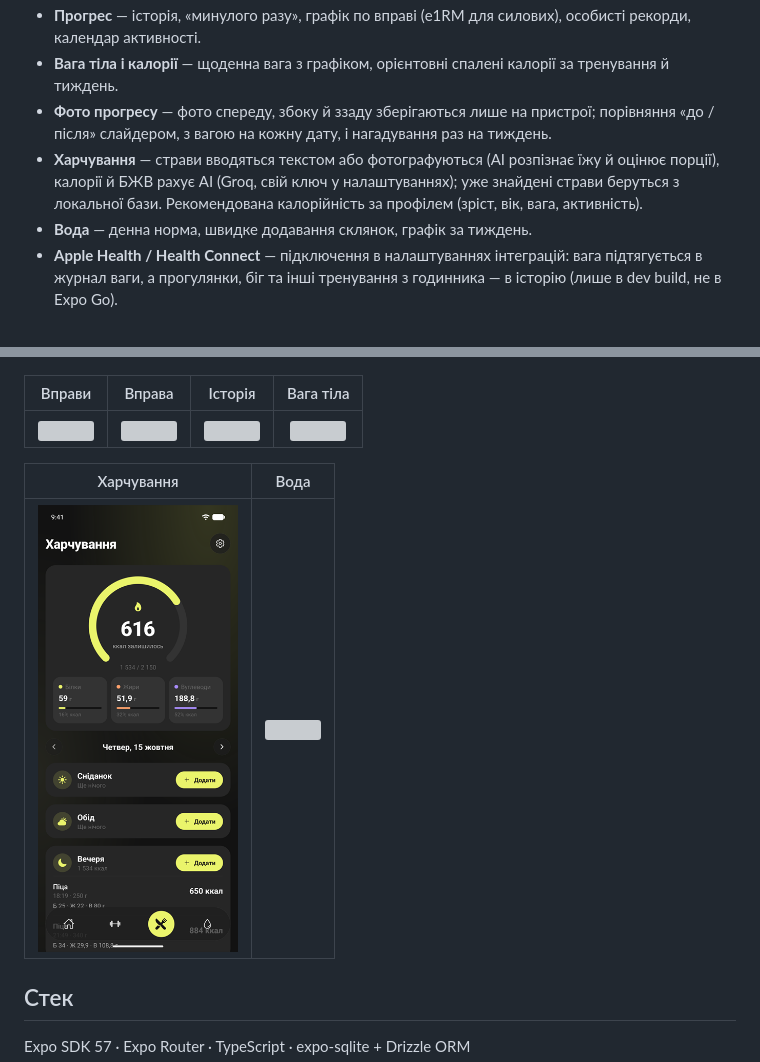
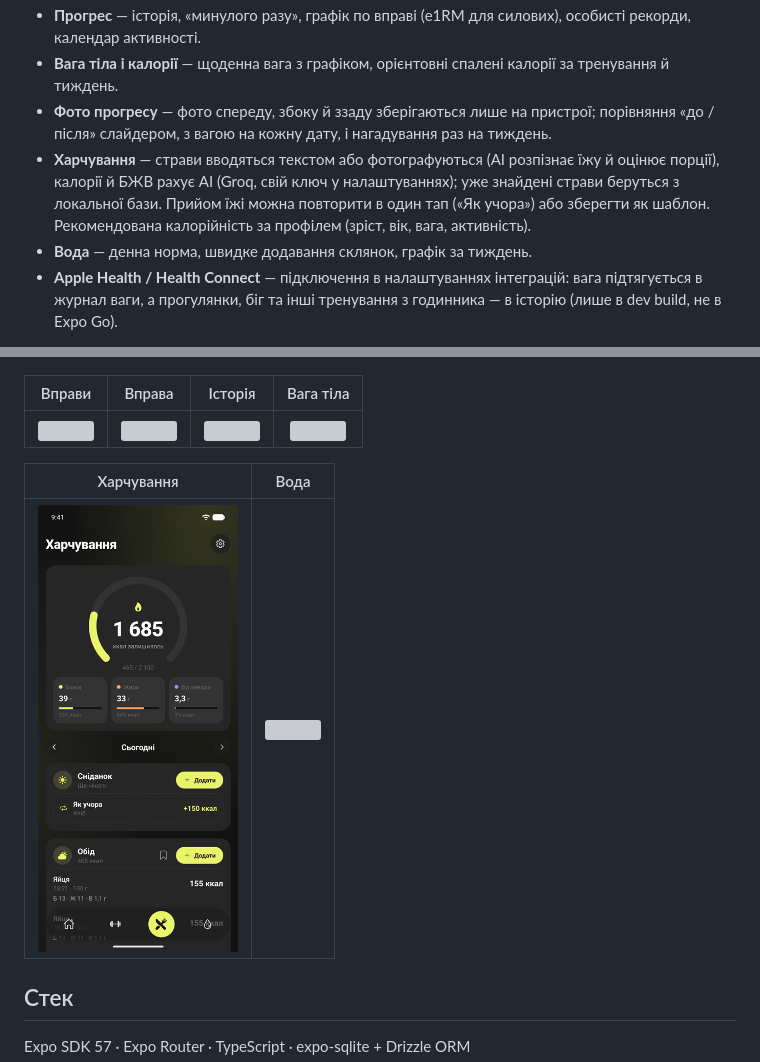
Before and after one commit to varekai-dev/fitness-app, a Markdown page: README.md, 2 parts joined by grey strips. Rendered like a GitHub page; pictures changed too: docs/screenshots/food.png; grey boxes are pictures that could not be loaded.

```diff
--- a/README.md
+++ b/README.md
@@ -8,7 +8,7 @@
 - **Прогрес** — історія, «минулого разу», графік по вправі (e1RM для силових), особисті рекорди, календар активності.
 - **Вага тіла і калорії** — щоденна вага з графіком, орієнтовні спалені калорії за тренування й тиждень.
 - **Фото прогресу** — фото спереду, збоку й ззаду зберігаються лише на пристрої; порівняння «до / після» слайдером, з вагою на кожну дату, і нагадування раз на тиждень.
-- **Харчування** — страви вводяться текстом або фотографуються (AI розпізнає їжу й оцінює порції), калорії й БЖВ рахує AI (Groq, свій ключ у налаштуваннях); уже знайдені страви беруться з локальної бази. Рекомендована калорійність за профілем (зріст, вік, вага, активність).
+- **Харчування** — страви вводяться текстом або фотографуються (AI розпізнає їжу й оцінює порції), калорії й БЖВ рахує AI (Groq, свій ключ у налаштуваннях); уже знайдені страви беруться з локальної бази. Прийом їжі можна повторити в один тап («Як учора») або зберегти як шаблон. Рекомендована калорійність за профілем (зріст, вік, вага, активність).
 - **Вода** — денна норма, швидке додавання склянок, графік за тиждень.
 - **Apple Health / Health Connect** — підключення в налаштуваннях інтеграцій: вага підтягується в журнал ваги, а прогулянки, біг та інші тренування з годинника — в історію (лише в dev build, не в Expo Go).
 
```
Also changed, not shown: 10 other files.
